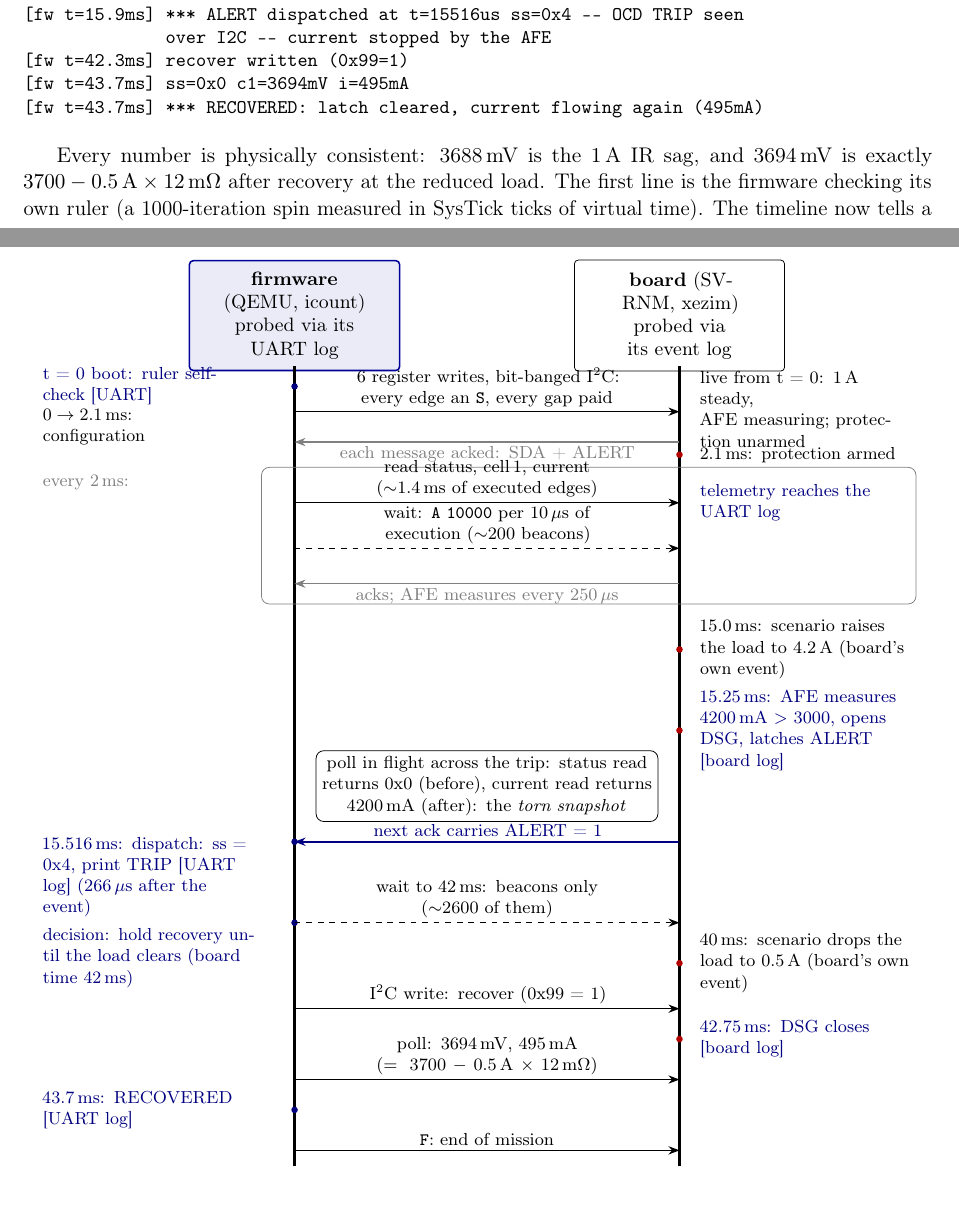
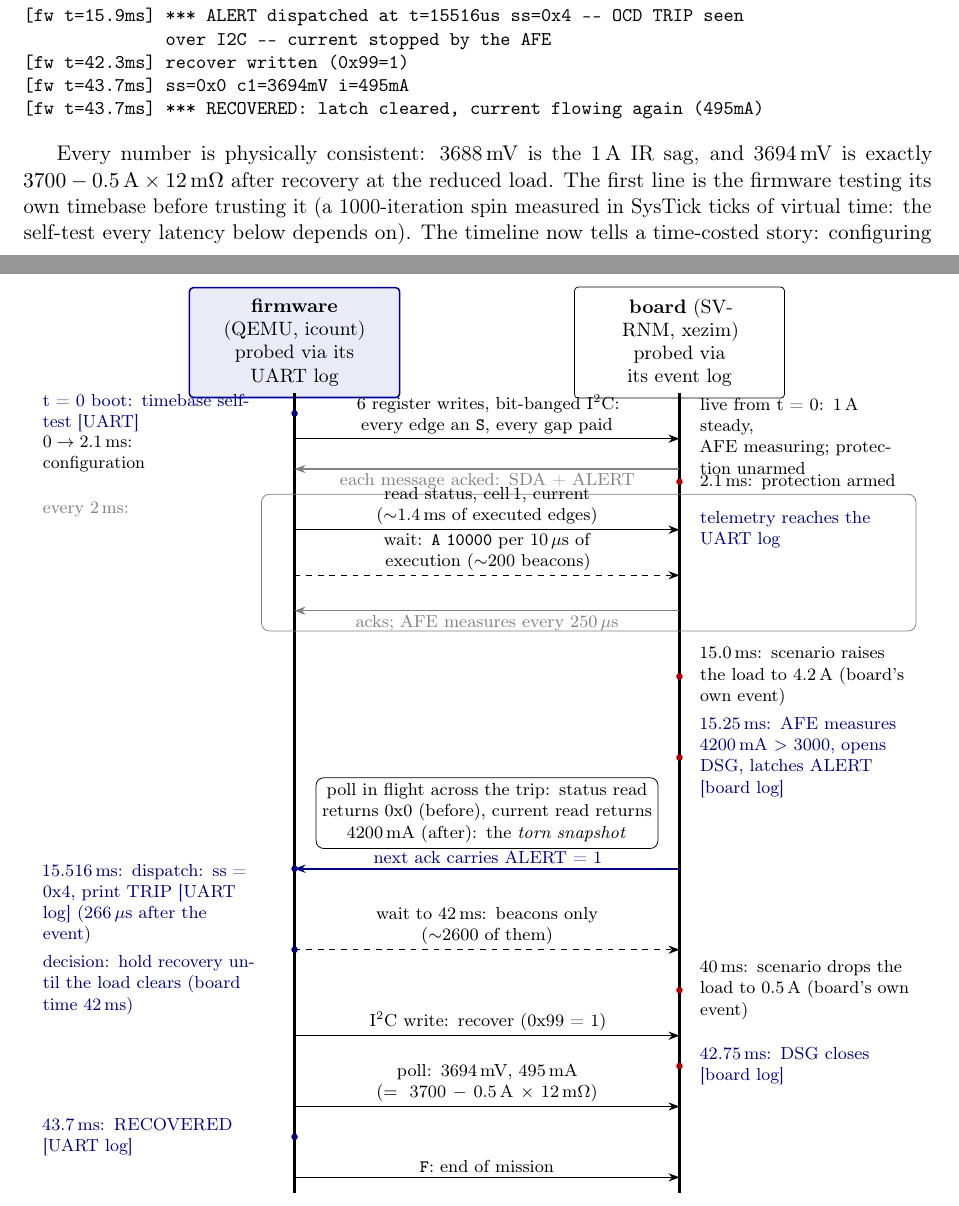
Before and after one commit to vrajeshprakhya/bq76952-virtual-bms-demo, a LaTeX paper (whitepaper/whitepaper.tex): two parts of pages 8 and 10 of 14, joined at a grey line, cut so that both start at the same text. Compiled offline with pdfLaTeX.

Commit message:
Whitepaper: ruler becomes timebase (figure label and body)
The metaphor needed explaining, so it was the wrong word for a
board-designer audience; timebase

```diff
--- a/whitepaper/whitepaper.tex
+++ b/whitepaper/whitepaper.tex
@@ -680,8 +680,9 @@ the firmware's own UART log:
 Every number is physically consistent: 3688\,mV is the 1\,A IR sag,
 and 3694\,mV is exactly $3700 - 0.5\,\mathrm{A} \times
 12\,\mathrm{m}\Omega$ after recovery at the reduced load.  The first
-line is the firmware checking its own ruler (a 1000-iteration spin
-measured in SysTick ticks of virtual time).  The timeline now tells
+line is the firmware testing its own timebase before trusting it
+(a 1000-iteration spin measured in SysTick ticks of virtual time:
+the self-test every latency below depends on).  The timeline now tells
 a time-costed story: configuring the AFE takes 2.1\,ms because every
 bit-banged \iic{} edge is paid for in executed instructions, and
 each telemetry poll costs its true ${\sim}1.4$\,ms of bus and
@@ -732,7 +733,7 @@ checker cross-examines are produced.
   % ---- what each side is doing at t = 0, before any traffic ----
   \node[fev] at (4.6,-1.0) {};
   \node[probe, anchor=east] at (3.9,-1.0)
-    {t = 0 boot: ruler self-check [UART]};
+    {t = 0 boot: timebase self-test [UART]};
   \node[side, anchor=west] at (11.9,-1.45)
     {live from t = 0: 1\,A steady,\\AFE measuring; protection
      unarmed};
```
Also changed, not shown: whitepaper/whitepaper.pdf.
